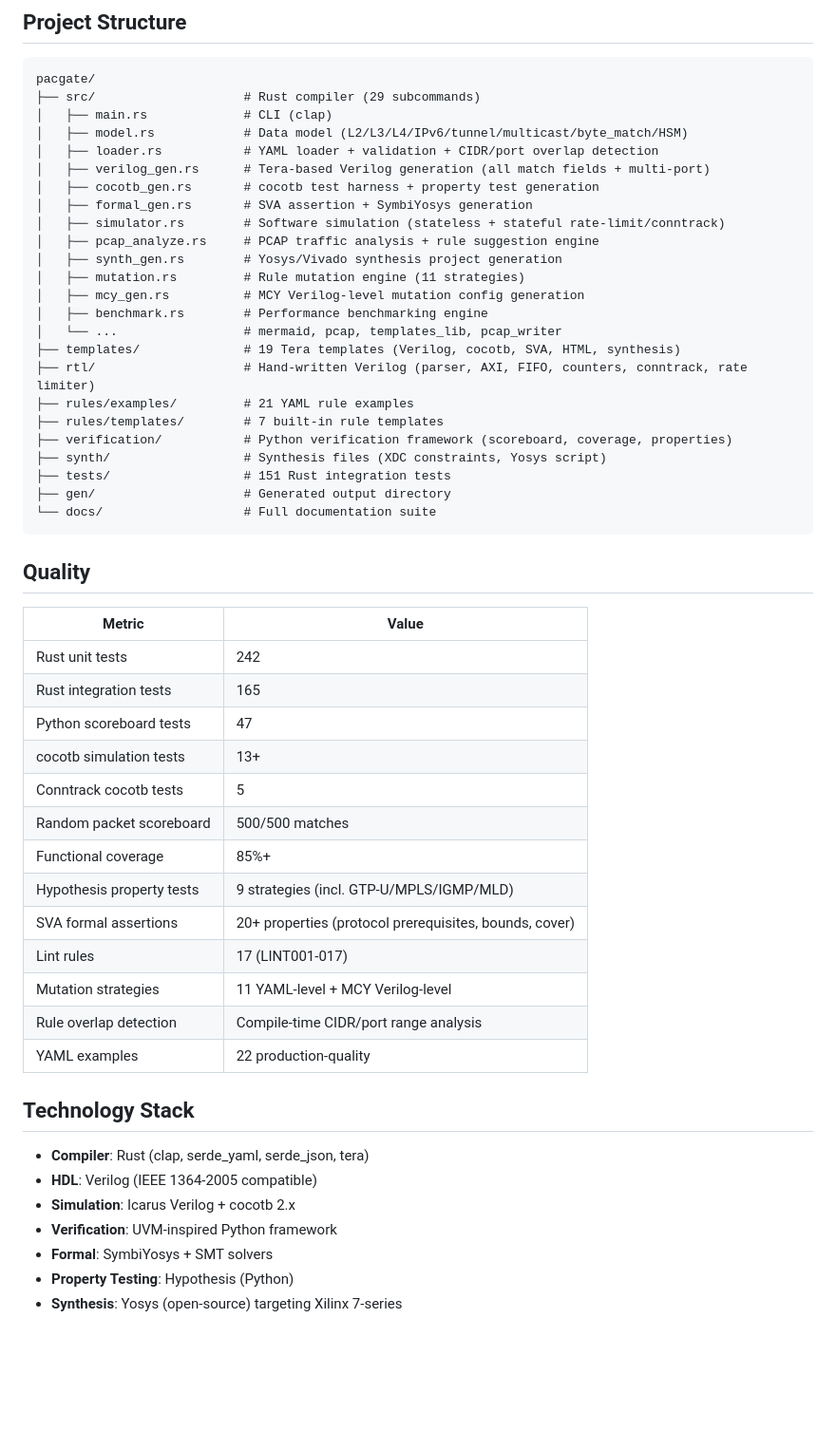
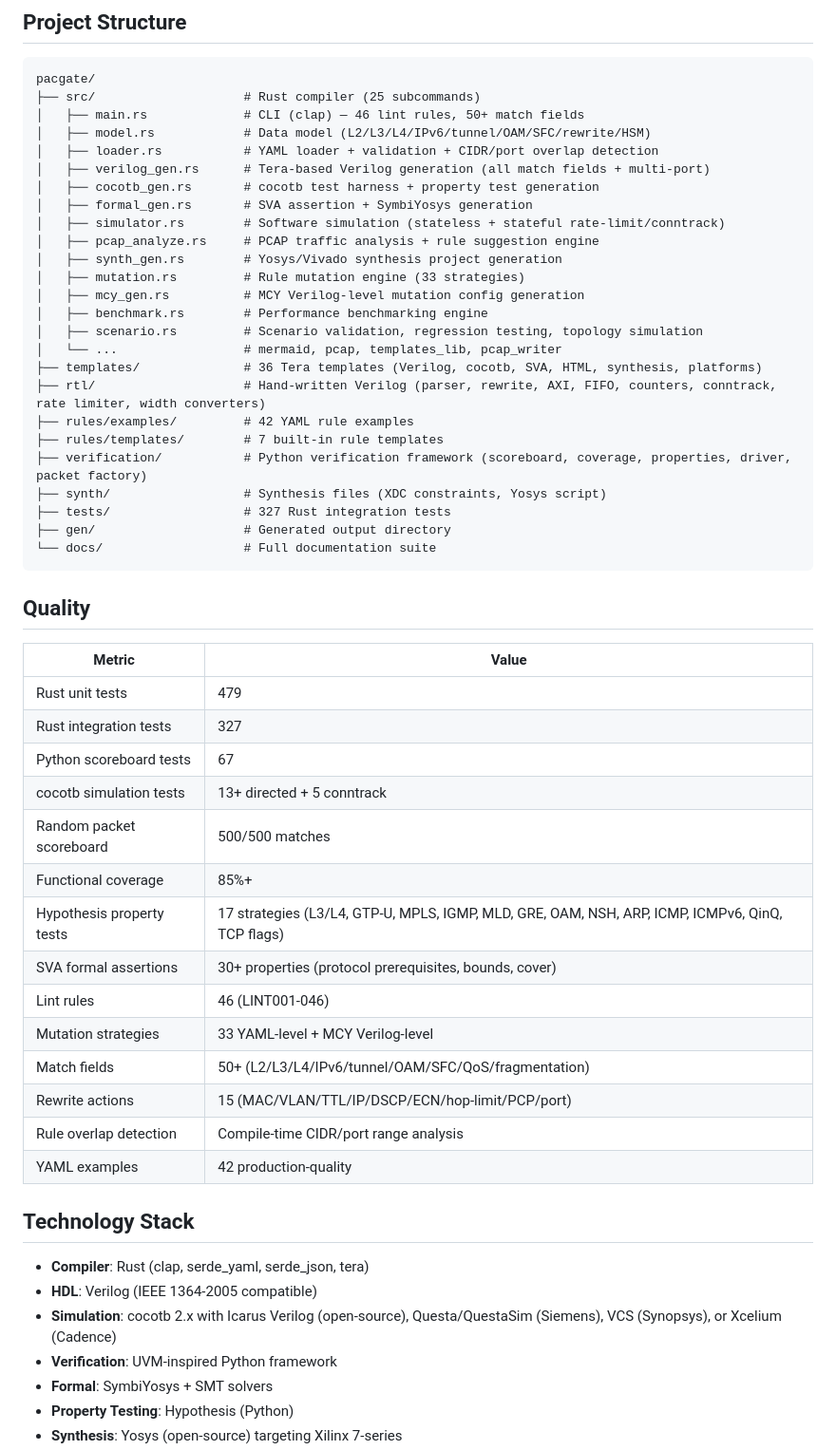
Before and after one commit to joemooney/pacgate, a Markdown page: README.md, the part around one of its changes. Shown at 95% size. Rendered like a GitHub page; blank space fills up the shorter version.

````diff
--- a/README.md
+++ b/README.md
@@ -414,9 +484,9 @@ make synth RULES=rules/examples/enterprise.yaml
 
 ```
 pacgate/
-├── src/                    # Rust compiler (29 subcommands)
-│   ├── main.rs             # CLI (clap)
-│   ├── model.rs            # Data model (L2/L3/L4/IPv6/tunnel/multicast/byte_match/HSM)
+├── src/                    # Rust compiler (25 subcommands)
+│   ├── main.rs             # CLI (clap) — 46 lint rules, 50+ match fields
+│   ├── model.rs            # Data model (L2/L3/L4/IPv6/tunnel/OAM/SFC/rewrite/HSM)
 │   ├── loader.rs           # YAML loader + validation + CIDR/port overlap detection
 │   ├── verilog_gen.rs      # Tera-based Verilog generation (all match fields + multi-port)
 │   ├── cocotb_gen.rs       # cocotb test harness + property test generation
@@ -424,17 +494,18 @@ pacgate/
 │   ├── simulator.rs        # Software simulation (stateless + stateful rate-limit/conntrack)
 │   ├── pcap_analyze.rs     # PCAP traffic analysis + rule suggestion engine
 │   ├── synth_gen.rs        # Yosys/Vivado synthesis project generation
-│   ├── mutation.rs         # Rule mutation engine (11 strategies)
+│   ├── mutation.rs         # Rule mutation engine (33 strategies)
 │   ├── mcy_gen.rs          # MCY Verilog-level mutation config generation
 │   ├── benchmark.rs        # Performance benchmarking engine
+│   ├── scenario.rs         # Scenario validation, regression testing, topology simulation
 │   └── ...                 # mermaid, pcap, templates_lib, pcap_writer
-├── templates/              # 19 Tera templates (Verilog, cocotb, SVA, HTML, synthesis)
-├── rtl/                    # Hand-written Verilog (parser, AXI, FIFO, counters, conntrack, rate limiter)
-├── rules/examples/         # 21 YAML rule examples
+├── templates/              # 36 Tera templates (Verilog, cocotb, SVA, HTML, synthesis, platforms)
+├── rtl/                    # Hand-written Verilog (parser, rewrite, AXI, FIFO, counters, conntrack, rate limiter, width converters)
+├── rules/examples/         # 42 YAML rule examples
 ├── rules/templates/        # 7 built-in rule templates
-├── verification/           # Python verification framework (scoreboard, coverage, properties)
+├── verification/           # Python verification framework (scoreboard, coverage, properties, driver, packet factory)
 ├── synth/                  # Synthesis files (XDC constraints, Yosys script)
-├── tests/                  # 151 Rust integration tests
+├── tests/                  # 327 Rust integration tests
 ├── gen/                    # Generated output directory
 └── docs/                   # Full documentation suite
 ```
@@ -443,25 +514,26 @@ pacgate/
 
 | Metric | Value |
 |--------|-------|
-| Rust unit tests | 242 |
-| Rust integration tests | 165 |
-| Python scoreboard tests | 47 |
-| cocotb simulation tests | 13+ |
-| Conntrack cocotb tests | 5 |
+| Rust unit tests | 479 |
+| Rust integration tests | 327 |
+| Python scoreboard tests | 67 |
+| cocotb simulation tests | 13+ directed + 5 conntrack |
 | Random packet scoreboard | 500/500 matches |
 | Functional coverage | 85%+ |
-| Hypothesis property tests | 9 strategies (incl. GTP-U/MPLS/IGMP/MLD) |
-| SVA formal assertions | 20+ properties (protocol prerequisites, bounds, cover) |
-| Lint rules | 17 (LINT001-017) |
-| Mutation strategies | 11 YAML-level + MCY Verilog-level |
+| Hypothesis property tests | 17 strategies (L3/L4, GTP-U, MPLS, IGMP, MLD, GRE, OAM, NSH, ARP, ICMP, ICMPv6, QinQ, TCP flags) |
+| SVA formal assertions | 30+ properties (protocol prerequisites, bounds, cover) |
+| Lint rules | 46 (LINT001-046) |
+| Mutation strategies | 33 YAML-level + MCY Verilog-level |
+| Match fields | 50+ (L2/L3/L4/IPv6/tunnel/OAM/SFC/QoS/fragmentation) |
+| Rewrite actions | 15 (MAC/VLAN/TTL/IP/DSCP/ECN/hop-limit/PCP/port) |
 | Rule overlap detection | Compile-time CIDR/port range analysis |
-| YAML examples | 22 production-quality |
+| YAML examples | 42 production-quality |
 
 ## Technology Stack
 
 - **Compiler**: Rust (clap, serde_yaml, serde_json, tera)
 - **HDL**: Verilog (IEEE 1364-2005 compatible)
-- **Simulation**: Icarus Verilog + cocotb 2.x
+- **Simulation**: cocotb 2.x with Icarus Verilog (open-source), Questa/QuestaSim (Siemens), VCS (Synopsys), or Xcelium (Cadence)
 - **Verification**: UVM-inspired Python framework
 - **Formal**: SymbiYosys + SMT solvers
 - **Property Testing**: Hypothesis (Python)
````
Also changed, not shown: other parts of README.md (+110 -40 lines).
